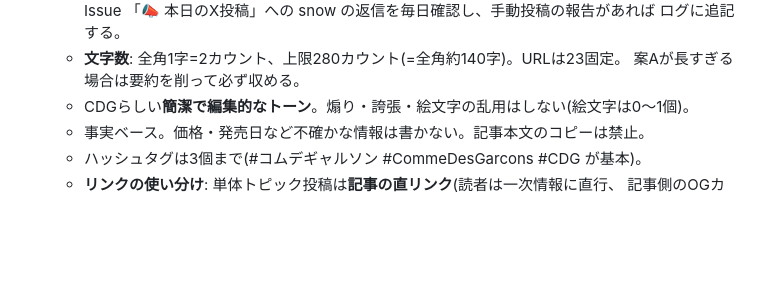
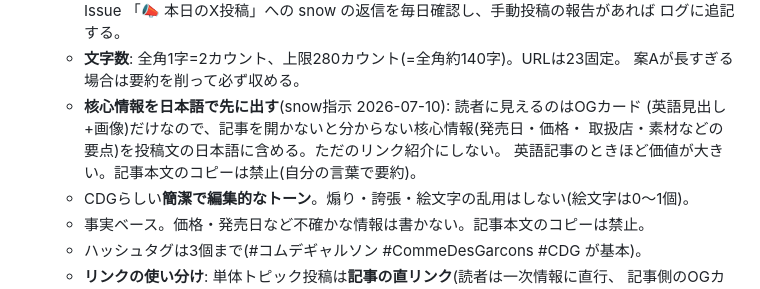
Before and after one commit to cdg-watch/cdg-watch.github.io, a Markdown page: SNS.md, the part around the change. GitHub-like rendering; blank space fills up the shorter version.

Commit message:
SNS.md: 投稿文に核心情報(発売日・価格等)を日本語で含めるルールを追加(snow指示 2026-07-10)
Co-Authored-By: Claude Fable 5 <noreply@anthropic.com>

```diff
--- a/SNS.md
+++ b/SNS.md
@@ -36,6 +36,10 @@ snowが将来 道B(有料・全自動)を選ぶまで実装しない。
      ログに追記する。
    - **文字数**: 全角1字=2カウント、上限280カウント(=全角約140字)。URLは23固定。
      案Aが長すぎる場合は要約を削って必ず収める。
+   - **核心情報を日本語で先に出す**(snow指示 2026-07-10): 読者に見えるのはOGカード
+     (英語見出し+画像)だけなので、記事を開かないと分からない核心情報(発売日・価格・
+     取扱店・素材などの要点)を投稿文の日本語に含める。ただのリンク紹介にしない。
+     英語記事のときほど価値が大きい。記事本文のコピーは禁止(自分の言葉で要約)。
    - CDGらしい**簡潔で編集的なトーン**。煽り・誇張・絵文字の乱用はしない(絵文字は0〜1個)。
    - 事実ベース。価格・発売日など不確かな情報は書かない。記事本文のコピーは禁止。
    - ハッシュタグは3個まで(#コムデギャルソン #CommeDesGarcons #CDG が基本)。
```
